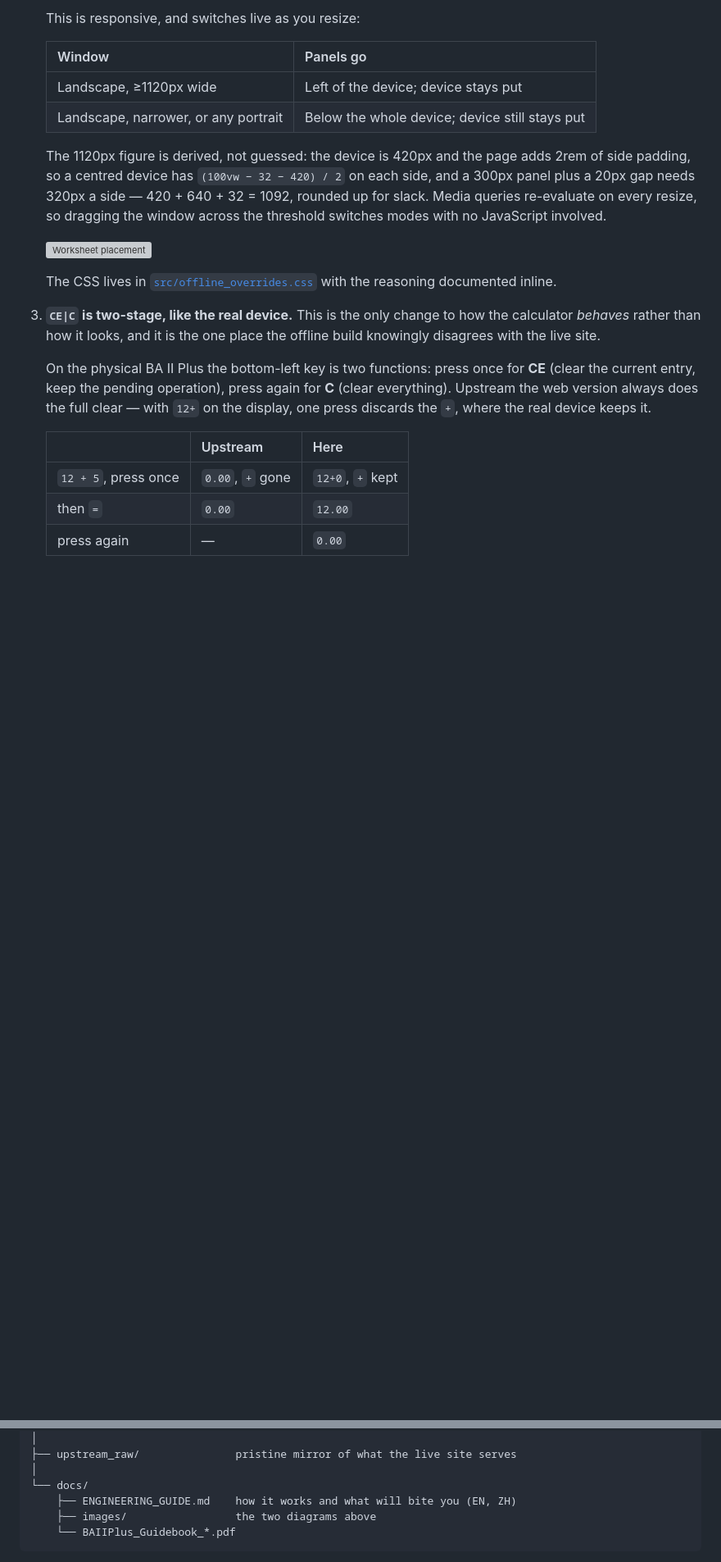
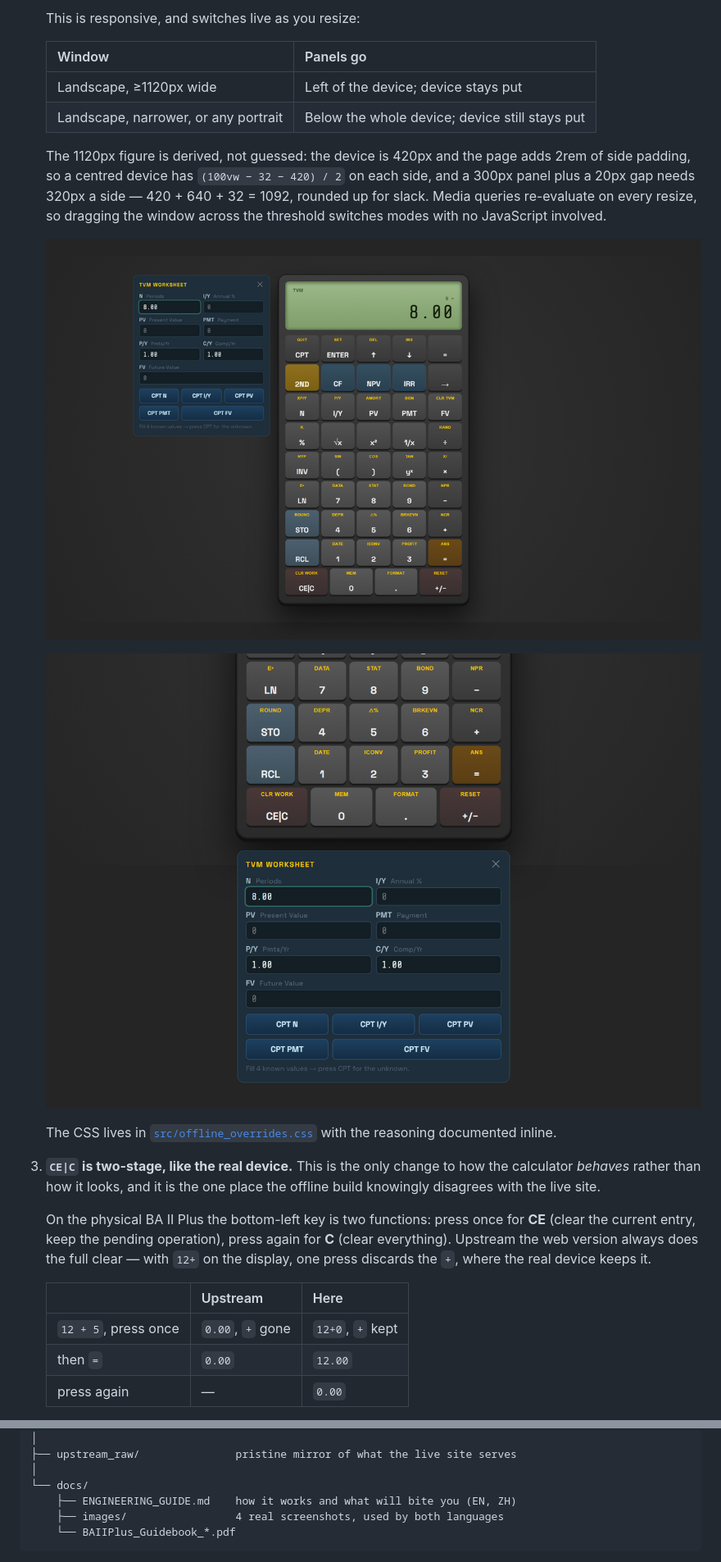
Before and after one commit to MrYanYe/BA_II_Plus_Financial_Calculator, a Markdown page: README.md, 2 parts joined by grey strips. Shown at 82% size. GitHub-like rendering; pictures changed too: docs/images/worksheet-below.png (added), docs/images/worksheet-left.png (added); blank space fills up the shorter version; grey boxes are pictures that could not be loaded.

````diff
--- a/README.md
+++ b/README.md
@@ -99,7 +101,9 @@ This was measured against the live site, not assumed. See [Verification](#verifi
    queries re-evaluate on every resize, so dragging the window across the threshold switches
    modes with no JavaScript involved.
 
-   ![Worksheet placement](docs/images/layout.svg)
+   ![The TVM worksheet open to the left of the device](docs/images/worksheet-left.png)
+
+   ![The same worksheet, below the device, in a window too narrow to sit side by side](docs/images/worksheet-below.png)
 
    The CSS lives in [`src/offline_overrides.css`](src/offline_overrides.css) with the reasoning
    documented inline.
@@ -188,7 +192,7 @@ BAII_Plus_Financial_Calculator_Offline_2026.html   the deliverable — one self-
 │
 └── docs/
     ├── ENGINEERING_GUIDE.md    how it works and what will bite you (EN, ZH)
-    ├── images/                 the two diagrams above
+    ├── images/                 4 real screenshots, used by both languages
     └── BAIIPlus_Guidebook_*.pdf
 ```
 
````
Also changed, not shown: other parts of README.md (+20 -4 lines), docs/ENGINEERING_GUIDE.md (+8 -8 lines), docs/images/desktop-centred.png (added), docs/images/phone.png (added), 3 other files.
